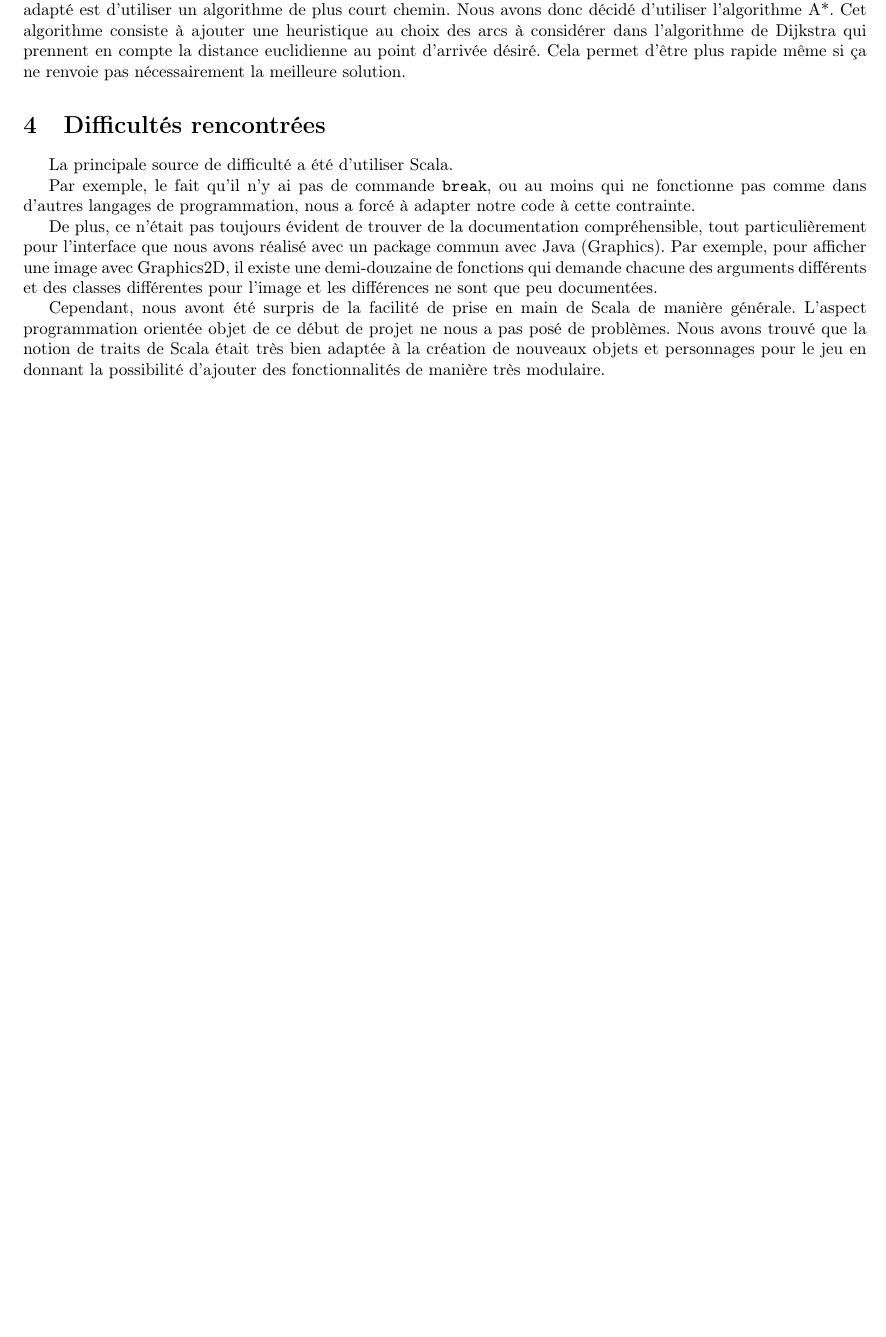
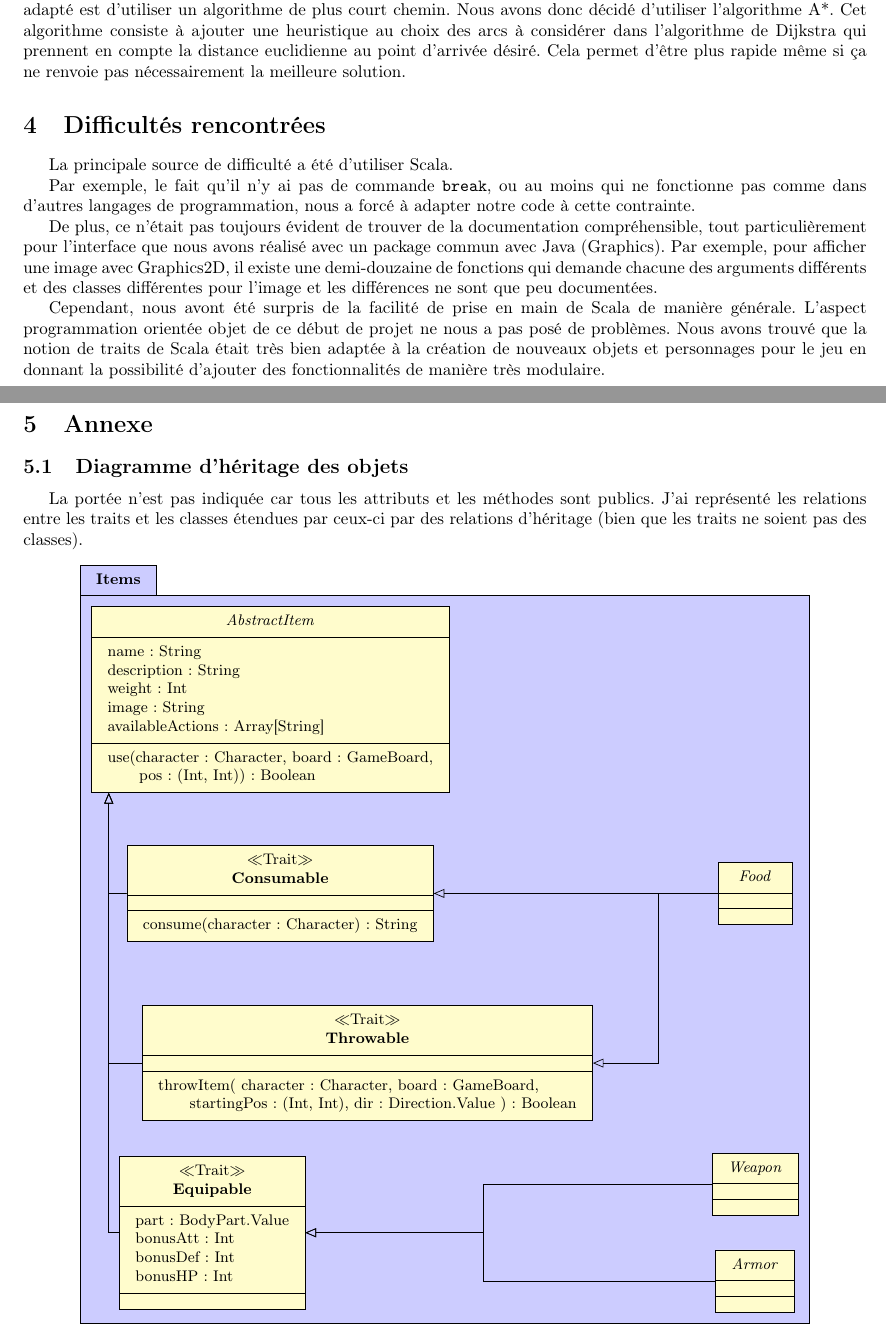
Before and after one commit to Thomick/Super-Roguelike, a LaTeX document (rapport/rapport.tex, which reads rapport/annexe.tex): part of page 2 of 2 before the commit and two parts of pages 2 and 3 of 4 after it, the two joined at a grey line, cut so that both start at the same text, the shorter picture padded with empty space. The pictures show the PDF file rapport/rapport.pdf that the author committed with the source.

Commit message:
Finish report

```diff
--- a/rapport/annexe.tex
+++ b/rapport/annexe.tex
@@ -1,6 +1,6 @@
 \section{Annexe}
 \subsection{Diagramme d'héritage des objets}
-
+La portée n'est pas indiquée car tous les attributs et les méthodes sont publics. J'ai représenté les relations entre les traits et les classes étendues par ceux-ci par des relations d'héritage (bien que les traits ne soient pas des classes).
 \begin{center}
     \begin{tikzpicture}
         \begin{umlpackage}{Items}
@@ -46,4 +46,97 @@
         \umlinherit[geometry=-|-]{Weapon}{Equipable}
         \umlinherit[geometry=-|-]{Armor}{Equipable}
     \end{tikzpicture}
+
+    \subsection{Diagramme d'héritage des entités}
+    \begin{center}
+        \resizebox{\hsize}{\vsize}{
+            \begin{tikzpicture}
+                \begin{umlpackage}{GameEntities}
+                    \umlclass[type=abstract]{GameEntity}{
+                        name: String\\
+                        description: String\\
+                        pos: (Int, Int)\\
+                        board: GameBoard\\
+                        image: String
+                    }{
+                        writeLog(message: String): Unit
+                    }
+                    \umlclass[y =-0.5,x=7]{ItemEntity}{
+                        associatedItem: AbstractItem
+                    }{}
+                    \umlclass[y=-7,x=2.1,type = abstract]{Character}{
+                        baseMaxHP: Int \\
+                        baseDef: Int\\
+                        baseAtt: Int\\
+                        currentHP: Int
+                    }{
+                        getDef(): Int\\
+                        getAtt(): Int\\
+                        getMaxHP(): Int\\
+                        move(nextPos: (Int, Int)): Unit\\
+                        moveDir(dir: Direction.Value): Unit\\
+                        action(c: Character): Unit\\
+                        attack(c: Character): Unit\\
+                        takeDamage(from: Character, dam: Int): (Int, Boolean)\\
+                        die(): Unit
+                    }
+
+                    \umlclass[y=-13.3,x=0,type = Trait]{AIControlled}{
+                        active: Boolean
+                    }{
+                        act(): Unit
+                    }
+                    \umlclass[y=-13.3,x=4.5,type = Trait]{Enemy}{}{Implements action}
+                    \umlclass[y=-13.3,x=10,type = Trait]{MeleeEnemy}{}{
+                        nextCell(): Option[(Int, Int)]
+                    }
+                    \umlclass[y=-10.5,x=11.8]{Dog}{}{}
+                    \umlclass[y=-16,x=11.8]{Robot}{}{}
+
+                    \umlclass[y=-18,x=3,type = Trait]{HasInventory}{
+                        inventory = mutable.ArrayBuffer[AbstractItem]
+                    }{
+                        getInventoryItems(): Array[AbstractItem]\\
+                        obtainItem(item: AbstractItem): Unit\\
+                        pickUpItem(): Boolean\\
+                        dropItem(itemSlot: Int): Boolean\\
+                        isSlotEmpty(itemSlot: Int, container: Seq[AbstractItem]): Boolean\\
+                        throwItem(itemSlot: Int, dir: Direction.Value): Boolean\\
+                        consumeItem(itemSlot: Int): Boolean
+                    }
+
+                    \umlclass[y=-23.5,x=1.5,type = Trait]{CanEquip}{
+                        equipedItems = mutable.ArrayBuffer[Equipable]
+                    }{
+                        getEquipedItems(): Array[AbstractItem]\\
+                        equipItem(itemSlot: Int): Boolean\\
+                        unequipItem(itemSlot: Int): Boolean\\
+                        isBodyPartFree(part: BodyPart.Value): Boolean
+                    }
+
+
+                    \umlclass[y=-23.5,x=9.5,type = Trait]{Humanoid}{}{
+                        Implements isBodyPartFree
+                    }
+
+                    \umlclass[y=-23.5,x=14]{Player}{}{}
+
+                \end{umlpackage}
+
+
+                \umlinherit[geometry=|-]{ItemEntity}{GameEntity}
+                \umlinherit[geometry=-|]{Character}{GameEntity}
+                \umlinherit[geometry=-|,anchor2 = -125]{AIControlled}{Character}
+                \umlinherit[geometry=-|,anchor2 = -142]{HasInventory}{Character}
+                \umlinherit[geometry=--]{Enemy}{AIControlled}
+                \umlinherit[geometry=--]{MeleeEnemy}{Enemy}
+                \umlinherit[geometry=-|]{CanEquip}{HasInventory}
+                \umlinherit[geometry=--]{Humanoid}{CanEquip}
+                \umlinherit[geometry=--]{Player}{Humanoid}
+                \umlinherit[geometry=|-|]{Robot}{Humanoid}
+                \umlinherit[geometry=-|,anchor2 = -34]{Robot}{MeleeEnemy}
+                \umlinherit[geometry=-|,anchor2 = 34]{Dog}{MeleeEnemy}
+            \end{tikzpicture}
+        }
+    \end{center}
 \end{center}
```
Also changed, not shown: rapport/rapport.tex (+2 -2 lines), rapport/rapport.pdf.
